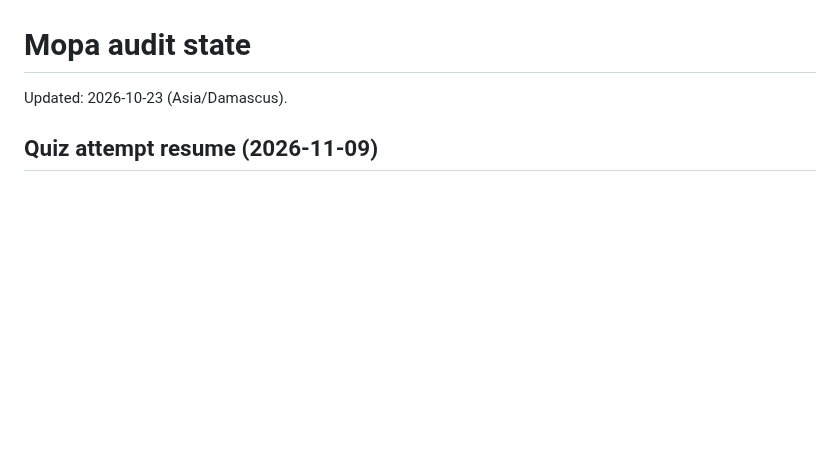
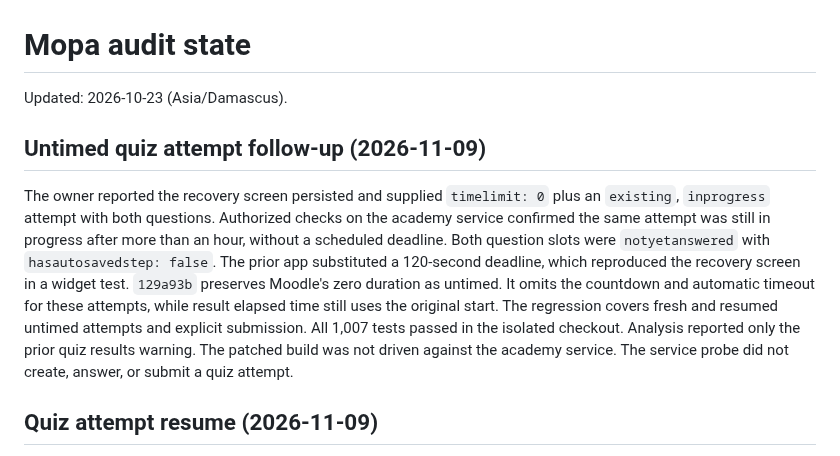
Before and after one commit to RAKAN-ALHAWAR/Messengers-of-Peace-Academy---MPA, a Markdown page: docs/AUDIT-STATE.md, the part around the change. GitHub-like rendering; blank space fills up the shorter version.

Commit message:
docs: record live evidence for untimed quiz resume

```diff
--- a/docs/AUDIT-STATE.md
+++ b/docs/AUDIT-STATE.md
@@ -1,6 +1,22 @@
 # Mopa audit state
 
 Updated: 2026-10-23 (Asia/Damascus).
+
+## Untimed quiz attempt follow-up (2026-11-09)
+
+The owner reported the recovery screen persisted and supplied `timelimit: 0`
+plus an `existing`, `inprogress` attempt with both questions. Authorized
+checks on the academy service confirmed the same attempt was still in progress
+after more than an hour, without a scheduled deadline. Both question slots
+were `notyetanswered` with `hasautosavedstep: false`. The prior app substituted
+a 120-second deadline, which reproduced the recovery screen in a widget test.
+`129a93b` preserves Moodle's zero duration as untimed. It omits the countdown
+and automatic timeout for these attempts, while result elapsed time still uses
+the original start. The regression covers fresh and resumed untimed attempts
+and explicit submission. All 1,007 tests passed in the isolated checkout.
+Analysis reported only the prior quiz results warning. The patched build was
+not driven against the academy service. The service probe did not create,
+answer, or submit a quiz attempt.
 
 ## Quiz attempt resume (2026-11-09)
 
```
Also changed, not shown: docs/BACKEND-CONTRACT-REQUEST.md (+6 -4 lines), docs/PARITY-LEDGER.md (+1 -0 lines).
